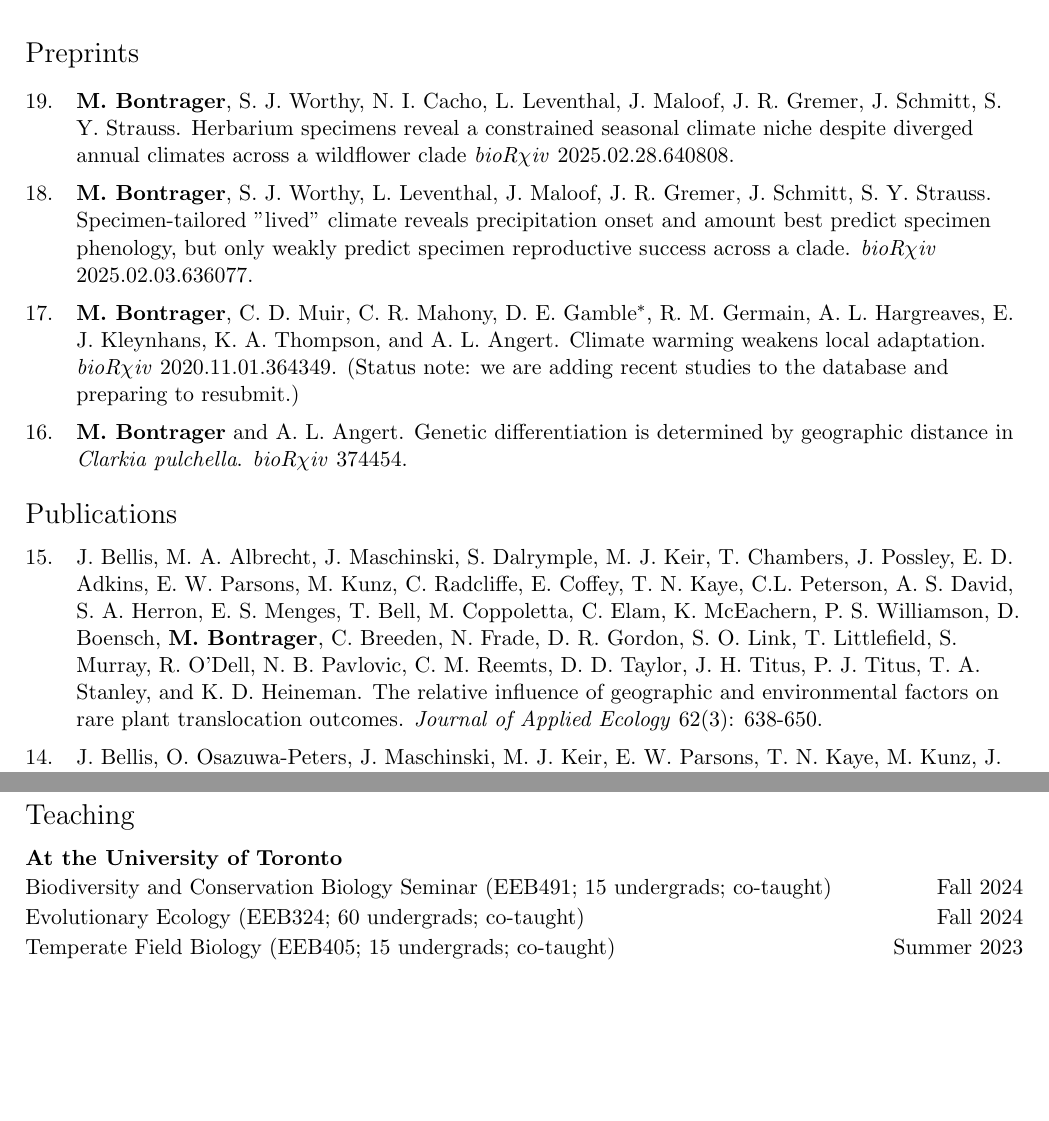
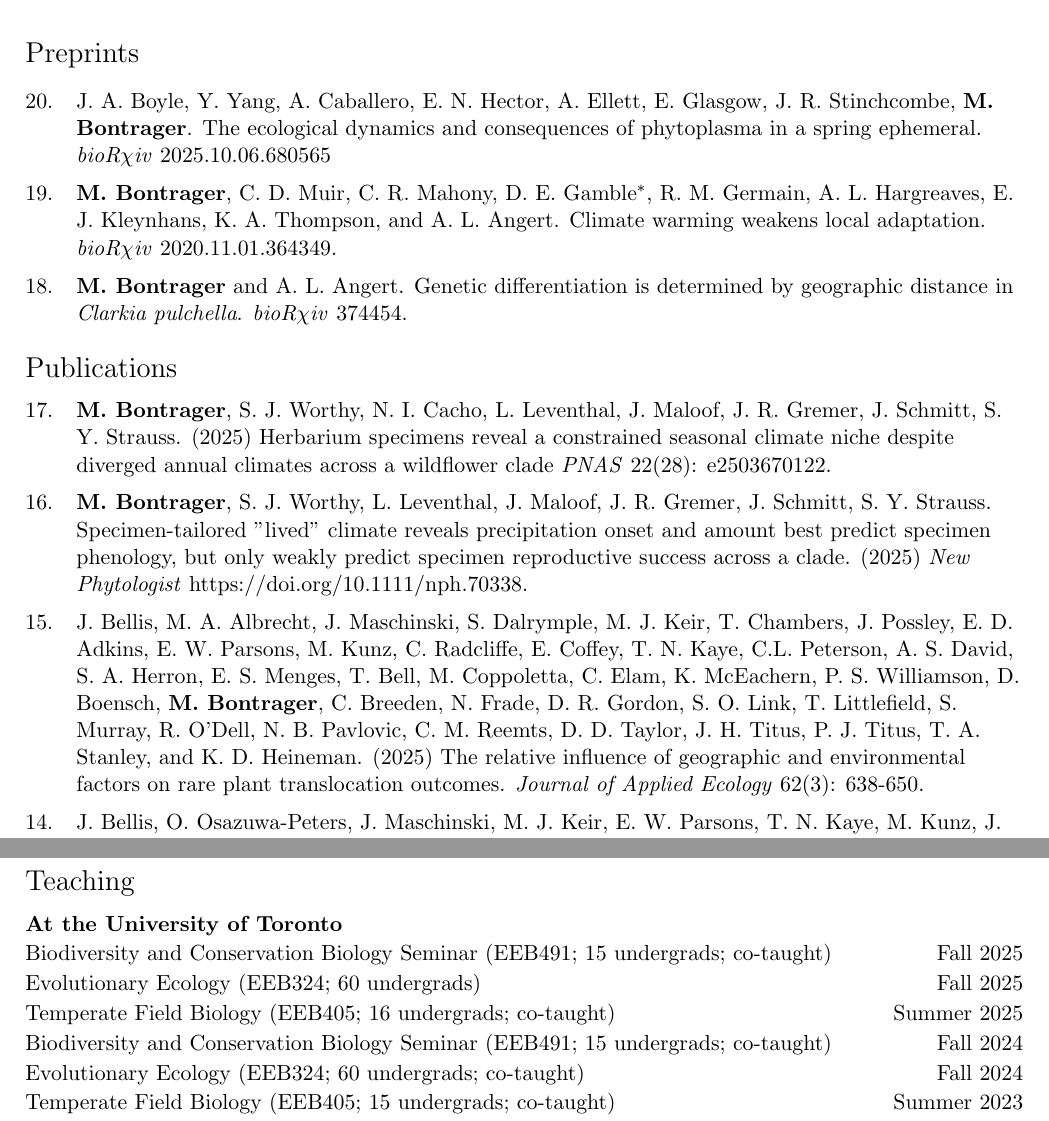
Before and after one commit to meganbontrager/CV, a LaTeX CV (Bontrager_CV.tex): two parts of pages 2 and 6 of 8, joined at a grey line, cut so that both start at the same text, the shorter picture padded with empty space. Compiled offline with pdfLaTeX.

Commit message:
incomplete updates

```diff
--- a/Bontrager_CV.tex
+++ b/Bontrager_CV.tex
@@ -151,10 +151,9 @@ Department of Ecology and Evolutionary Biology & \\
 
 \def\arraystretch{1.4}
 \noindent \begin{tabular}{@{} p{0.5cm} >{\raggedright\arraybackslash}p{16.7cm}}
-19. & \textbf{M. Bontrager}, S. J. Worthy, N. I. Cacho, L. Leventhal, J. Maloof, J. R. Gremer, J. Schmitt, S. Y. Strauss. Herbarium specimens reveal a constrained seasonal climate niche despite diverged annual climates across a wildflower clade \textit{bioR$\chi$iv} 2025.02.28.640808.\\
-18. & \textbf{M. Bontrager}, S. J. Worthy, L. Leventhal, J. Maloof, J. R. Gremer, J. Schmitt, S. Y. Strauss. Specimen-tailored "lived" climate reveals precipitation onset and amount best predict specimen phenology, but only weakly predict specimen reproductive success across a clade. \textit{bioR$\chi$iv} 2025.02.03.636077.\\
-17. & \textbf{M. Bontrager}, C. D. Muir, C. R. Mahony, D. E. Gamble$^{*}$, R. M. Germain, A. L. Hargreaves, E. J. Kleynhans, K. A. Thompson, and A. L. Angert. Climate warming weakens local adaptation. \textit{bioR$\chi$iv} 2020.11.01.364349. (Status note: we are adding recent studies to the database and preparing to resubmit.)\\
-16. & \textbf{M. Bontrager} and A. L. Angert. Genetic differentiation is determined by geographic distance in \textit{Clarkia pulchella}. \textit{bioR$\chi$iv} 374454. \\
+20. & J. A. Boyle, Y. Yang, A. Caballero, E. N. Hector, A. Ellett, E. Glasgow, J. R. Stinchcombe, \textbf{M. Bontrager}. The ecological dynamics and consequences of phytoplasma in a spring ephemeral. \textit{bioR$\chi$iv} 2025.10.06.680565 \\
+19. & \textbf{M. Bontrager}, C. D. Muir, C. R. Mahony, D. E. Gamble$^{*}$, R. M. Germain, A. L. Hargreaves, E. J. Kleynhans, K. A. Thompson, and A. L. Angert. Climate warming weakens local adaptation. \textit{bioR$\chi$iv} 2020.11.01.364349. \\
+18. & \textbf{M. Bontrager} and A. L. Angert. Genetic differentiation is determined by geographic distance in \textit{Clarkia pulchella}. \textit{bioR$\chi$iv} 374454. \\
 \end{tabular}
 
 \bigskip
@@ -170,7 +169,9 @@ Department of Ecology and Evolutionary Biology & \\
 
 \def\arraystretch{1.4}
 \noindent \begin{tabular}{@{} p{0.5cm} >{\raggedright\arraybackslash}p{16.7cm}}
-15. & J. Bellis, M. A. Albrecht, J. Maschinski, S. Dalrymple, M. J. Keir, T. Chambers, J. Possley, E. D. Adkins, E. W. Parsons, M. Kunz, C. Radcliffe, E. Coffey, T. N. Kaye, C.L. Peterson, A. S. David, S. A. Herron, E. S. Menges, T. Bell, M. Coppoletta, C. Elam, K. McEachern, P. S. Williamson, D. Boensch, \textbf{M. Bontrager}, C. Breeden, N. Frade, D. R. Gordon, S. O. Link, T. Littlefield, S. Murray, R. O'Dell, N. B. Pavlovic, C. M. Reemts, D. D. Taylor, J. H. Titus, P. J. Titus, T. A. Stanley, and K. D. Heineman. The relative influence of geographic and environmental factors on rare plant translocation outcomes. \textit{Journal of Applied Ecology} 62(3): 638-650. \\
+17. & \textbf{M. Bontrager}, S. J. Worthy, N. I. Cacho, L. Leventhal, J. Maloof, J. R. Gremer, J. Schmitt, S. Y. Strauss. (2025) Herbarium specimens reveal a constrained seasonal climate niche despite diverged annual climates across a wildflower clade \textit{PNAS} 22(28): e2503670122.\\
+16. & \textbf{M. Bontrager}, S. J. Worthy, L. Leventhal, J. Maloof, J. R. Gremer, J. Schmitt, S. Y. Strauss. Specimen-tailored "lived" climate reveals precipitation onset and amount best predict specimen phenology, but only weakly predict specimen reproductive success across a clade. (2025) \textit{New Phytologist} https://doi.org/10.1111/nph.70338.\\
+15. & J. Bellis, M. A. Albrecht, J. Maschinski, S. Dalrymple, M. J. Keir, T. Chambers, J. Possley, E. D. Adkins, E. W. Parsons, M. Kunz, C. Radcliffe, E. Coffey, T. N. Kaye, C.L. Peterson, A. S. David, S. A. Herron, E. S. Menges, T. Bell, M. Coppoletta, C. Elam, K. McEachern, P. S. Williamson, D. Boensch, \textbf{M. Bontrager}, C. Breeden, N. Frade, D. R. Gordon, S. O. Link, T. Littlefield, S. Murray, R. O'Dell, N. B. Pavlovic, C. M. Reemts, D. D. Taylor, J. H. Titus, P. J. Titus, T. A. Stanley, and K. D. Heineman. (2025) The relative influence of geographic and environmental factors on rare plant translocation outcomes. \textit{Journal of Applied Ecology} 62(3): 638-650. \\
 14. & J. Bellis, O. Osazuwa‐Peters, J. Maschinski, M. J. Keir, E. W. Parsons, T. N. Kaye, M. Kunz, J. Possley, E. Menges, S. A. Smith, D. Roth, D. Brewer, W. Brumback, J. J. Lange, C. Niederer, J. B. Turner‐Skoff, \textbf{M. Bontrager}, R. Braham, M. Coppoletta, K. D. Holl, P. Williamson, T. Bell, J. L. Jonas, K. McEachern, K. L. Robertson, S. J. Birnbaum, A. Dattilo, J. J. Dollard Jr, J. Fant, W. Kishida, P. Lesica, S. O. Link, N. B. Pavlovic, J. Poole, C. M. Reemts, P. Stiling, D. D. Taylor, J. H. Titus, P. J. Titus, E. D. Adkins, T. Chambers, M. W. Paschke, K. D. Heineman, and M. A. Albrecht (2024). Identifying predictors of translocation success in rare plant species. \textit{Conservation Biology} 38(2): e14190. \\
 & \textit{Maternity leave: October 2023-May 2024} \\
 13. & D. S. Srivastava, L. Coristine, A. L. Angert, \textbf{M. Bontrager}, S. L. Amundrud, J. L. Williams, A. C. Y. Yeung, D.R. de Zwaan, P. L. Thompson, S. N. Aitken, J. M. Sunday, M. I. O'Connor, J. Whitton, N. E. M. Brown, C. D. MacLeod, L. Wegener Parfrey, J. R. Bernhardt, J. Carrillo, C. D. G. Harley, P. T. Martone, B. G. Freeman, M. Tseng, and S. D. Donner (2021). Wildcards in climate change biology. \textit{Ecological Monographs} 91: e01471. \\
@@ -346,6 +347,9 @@ Includes selected trainee presentations, presenter is in \textbf{bold}. \\
 \def\arraystretch{1.1}
 \noindent \begin{tabular}{@{} >{\raggedright\arraybackslash}p{14.7cm} >{\raggedleft\arraybackslash}p{2.5cm}}
  \textbf{At the University of Toronto} & \\
+ Biodiversity and Conservation Biology Seminar (EEB491; 15 undergrads; co-taught) & Fall 2025\\
+ Evolutionary Ecology (EEB324; 60 undergrads) & Fall 2025\\
+ Temperate Field Biology (EEB405; 16 undergrads; co-taught) & Summer 2025\\
  Biodiversity and Conservation Biology Seminar (EEB491; 15 undergrads; co-taught) & Fall 2024\\
  Evolutionary Ecology (EEB324; 60 undergrads; co-taught) & Fall 2024\\
  Temperate Field Biology (EEB405; 15 undergrads; co-taught) & Summer 2023\\
```
Also changed, not shown: Bontrager_CV.pdf, Bontrager_CV.tex (29 more changed lines).
